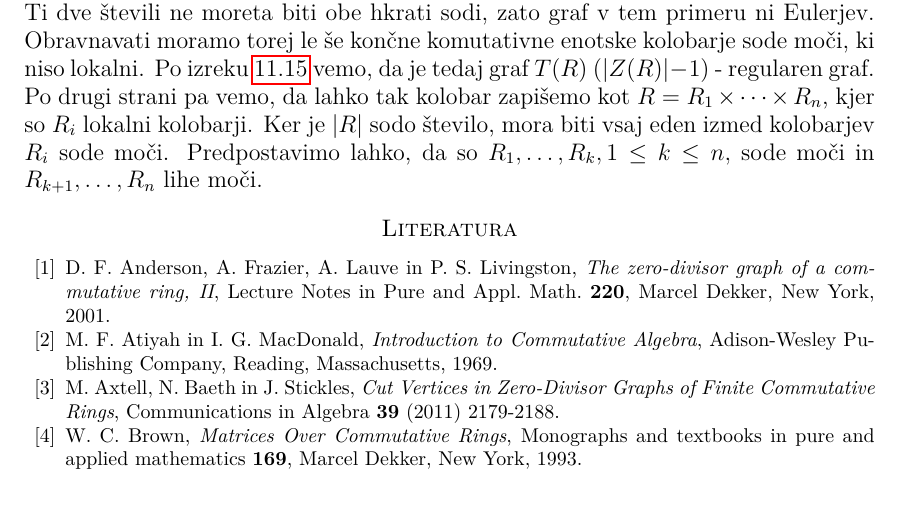
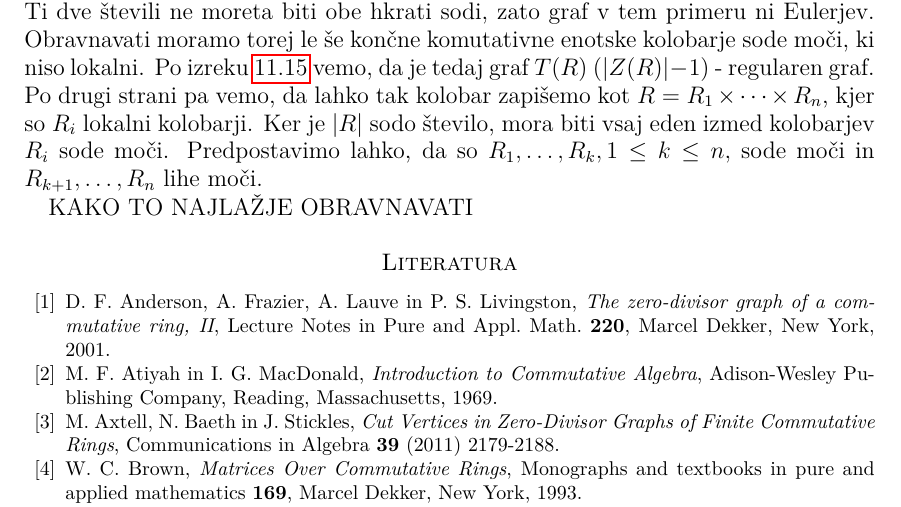
Before and after one commit to KlemenPavlic/seminar, a LaTeX paper (leme.tex): part of page 55 of 56, cut so that both start at the same text. Compiled offline with pdfLaTeX.

Commit message:
Dopolnil del o Eulerjevosti

```diff
--- a/leme.tex
+++ b/leme.tex
@@ -2239,6 +2239,8 @@ Takoj lahko poračunamo, da je produkt poljubnih dveh elementov iz $R_{p,k}$ ena
 Naj bo zdaj kolobar $R$ končen komutativen enotski kolobar, ki ni lokalen. Po izreku  \ref{regularnostT(R)} vemo, da je v primeru, ko $|R|$ ni sodo število, stopnja vozlišča $x\in Z(R)$ enaka $\deg(x) = |Z(R)| -1$ in stopnja vozlišča $y\in U(R)$ enaka $\deg(y) = |Z(R)|$. Ti dve števili ne moreta biti obe hkrati sodi, zato graf v tem primeru ni Eulerjev.
 Obravnavati moramo torej le še končne komutativne enotske kolobarje sode moči, ki niso lokalni. Po izreku \ref{regularnostT(R)} vemo, da je tedaj graf $T(R)$ $(|Z(R)| - 1)$ - regularen graf. Po drugi strani pa vemo, da lahko tak kolobar zapišemo kot $R=R_1\times \dots \times R_n$, kjer so $R_i$ lokalni kolobarji. Ker je $|R|$ sodo število, mora biti vsaj eden izmed kolobarjev $R_i$ sode moči. Predpostavimo lahko, da so $R_1,\dots,R_k, 1\le k\le n,$ sode moči in $R_{k+1},\dots, R_n$ lihe moči.
 
+KAKO TO NAJLAŽJE OBRAVNAVATI
+
 % LITERATURA
 \begin{thebibliography}{99}
 \bibitem{Anderson-klasifikacijaMalihGrafov} D. F. Anderson, A. Frazier, A. Lauve in P. S. Livingston, \emph{The zero-divisor graph of a commutative ring, II}, Lecture Notes in Pure and Appl. Math. {\bf 220}, Marcel Dekker, New York, 2001.
```
